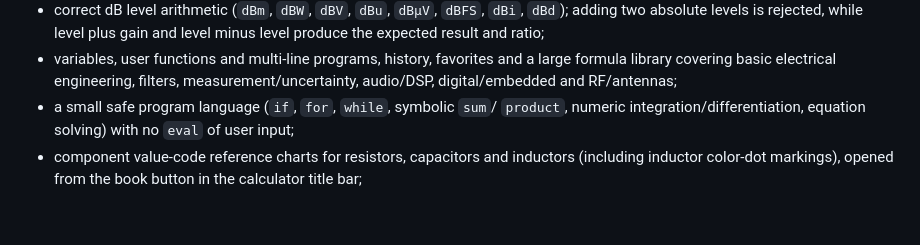
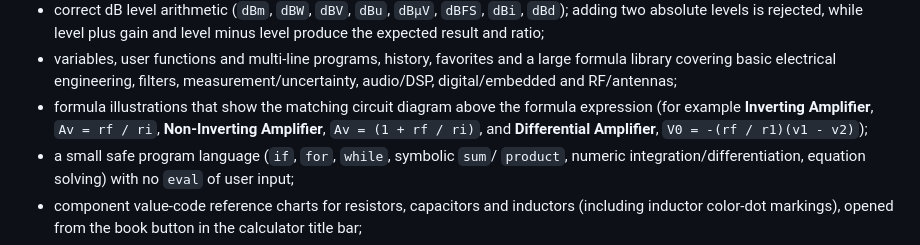
Before and after one commit to klumw/sdsremote, a Markdown page: README.md, the part around the change. Drawn GitHub-style; blank space fills up the shorter version.

```diff
--- a/README.md
+++ b/README.md
@@ -213,6 +213,10 @@ The calculator combines a scientific keypad with a typed expression language:
 - variables, user functions and multi-line programs, history, favorites and a
   large formula library covering basic electrical engineering, filters,
   measurement/uncertainty, audio/DSP, digital/embedded and RF/antennas;
+- formula illustrations that show the matching circuit diagram above the
+  formula expression (for example **Inverting Amplifier**, `Av = rf / ri`,
+  **Non-Inverting Amplifier**, `Av = (1 + rf / ri)`, and
+  **Differential Amplifier**, `V0 = -(rf / r1)(v1 - v2)`);
 - a small safe program language (`if`, `for`, `while`, symbolic `sum`/
   `product`, numeric integration/differentiation, equation solving) with no
   `eval` of user input;
```
Also changed, not shown: docs/manual.md (+6 -0 lines), assets/formulas/differential_amplifier.png (added), assets/formulas/inverting_amplifier.png (added), assets/formulas/non_inverting_amplifier.png (added), 5 other files.
